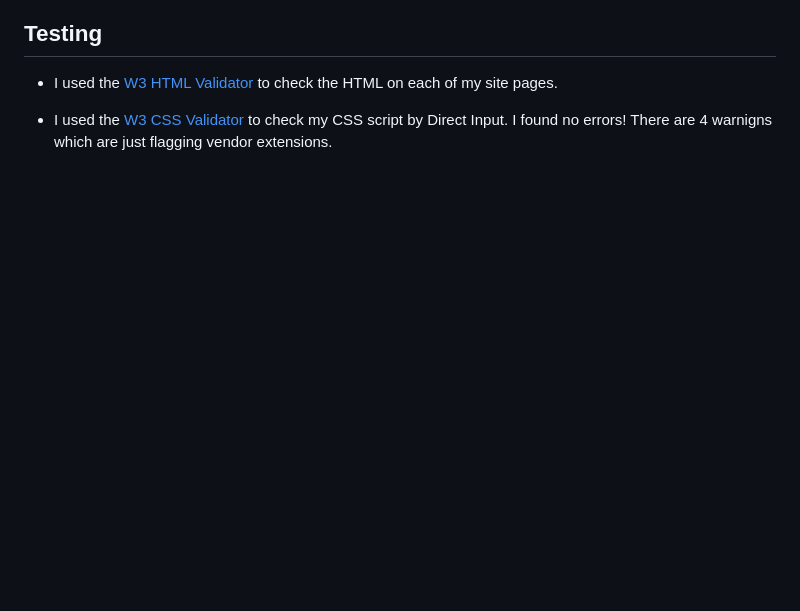
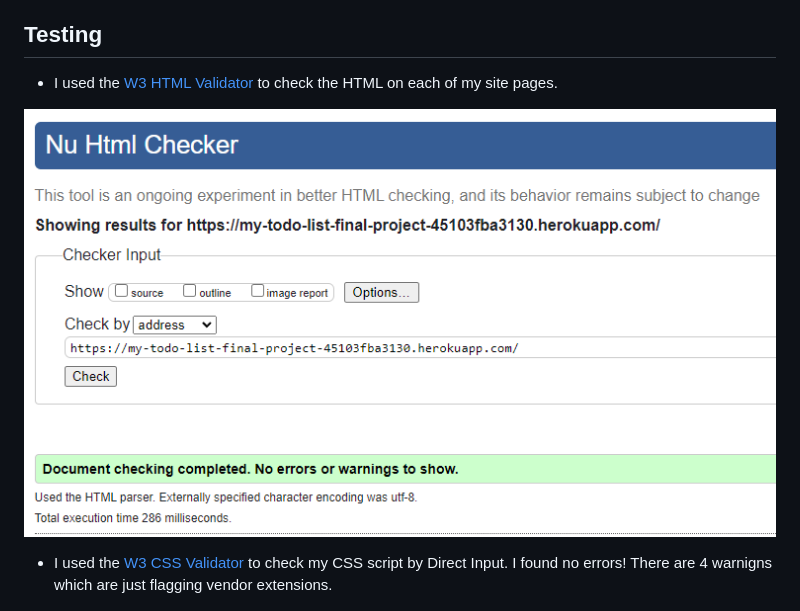
Before and after one commit to Mah-N/to-do-organizer, a Markdown page: README.md, the part around the change. Rendered like a GitHub page; blank space fills up the shorter version.

```diff
--- a/README.md
+++ b/README.md
@@ -88,6 +88,9 @@ I used GitHub project board to develop my site. The project board follows Agile
 
 ## Testing
 * I used the [W3 HTML Validator](https://validator.w3.org/) to check the HTML on each of my site pages.
+
+![HTML Validator](documentations/HTML_Validator.png)
+
 * I used the [W3 CSS Validator](https://jigsaw.w3.org/css-validator/) to check my CSS script by Direct Input. I found no errors! There are 4 warnigns which are just flagging vendor extensions.
 
   ![CSS Validator](documentations/CSS_Validator.png)
```
